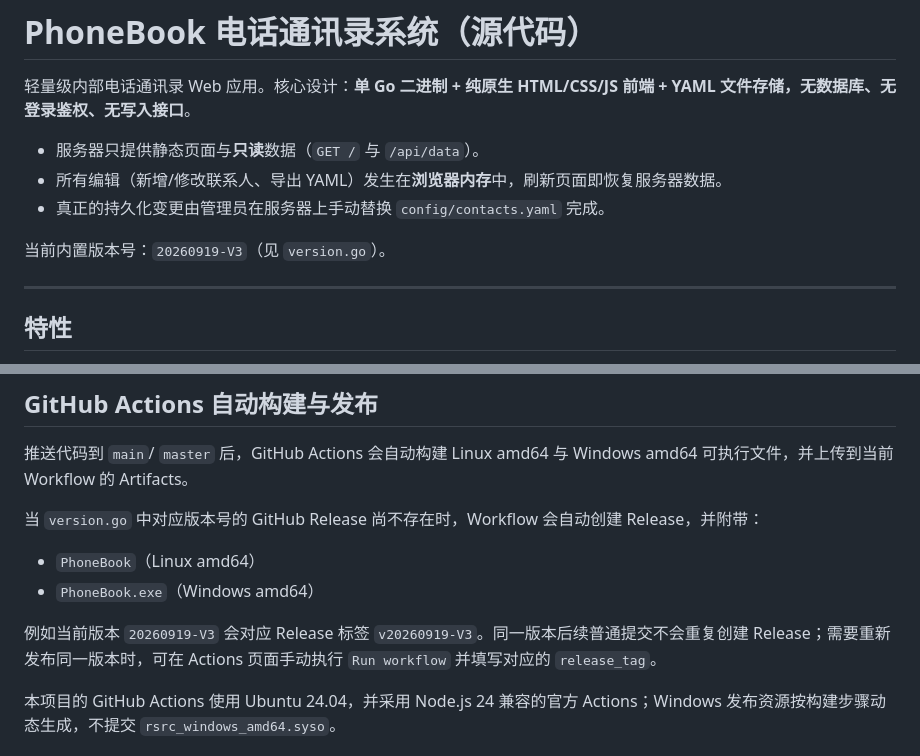
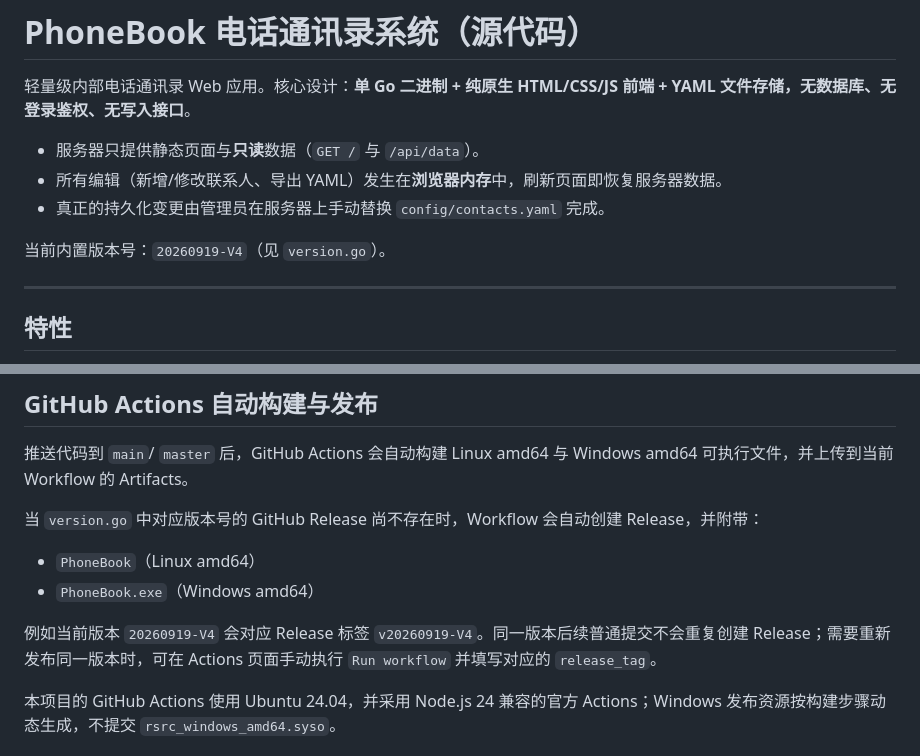
Before and after one commit to test-qq-mail-bot/PhoneBook, a Markdown page: README.md, 2 parts joined by grey strips. Drawn GitHub-style.

Commit message:
update README version to V4

```diff
--- a/README.md
+++ b/README.md
@@ -6,7 +6,7 @@
 - 所有编辑（新增/修改联系人、导出 YAML）发生在**浏览器内存**中，刷新页面即恢复服务器数据。
 - 真正的持久化变更由管理员在服务器上手动替换 `config/contacts.yaml` 完成。
 
-当前内置版本号：`20260919-V3`（见 `version.go`）。
+当前内置版本号：`20260919-V4`（见 `version.go`）。
 
 ---
 
@@ -109,7 +109,7 @@ GOOS=linux GOARCH=amd64 go build -o PhoneBook .
 - `PhoneBook`（Linux amd64）
 - `PhoneBook.exe`（Windows amd64）
 
-例如当前版本 `20260919-V3` 会对应 Release 标签 `v20260919-V3`。同一版本后续普通提交不会重复创建 Release；需要重新发布同一版本时，可在 Actions 页面手动执行 `Run workflow` 并填写对应的 `release_tag`。
+例如当前版本 `20260919-V4` 会对应 Release 标签 `v20260919-V4`。同一版本后续普通提交不会重复创建 Release；需要重新发布同一版本时，可在 Actions 页面手动执行 `Run workflow` 并填写对应的 `release_tag`。
 
 本项目的 GitHub Actions 使用 Ubuntu 24.04，并采用 Node.js 24 兼容的官方 Actions；Windows 发布资源按构建步骤动态生成，不提交 `rsrc_windows_amd64.syso`。
 
```
